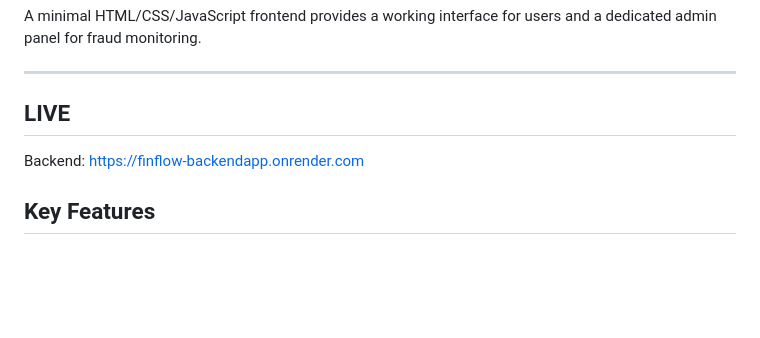
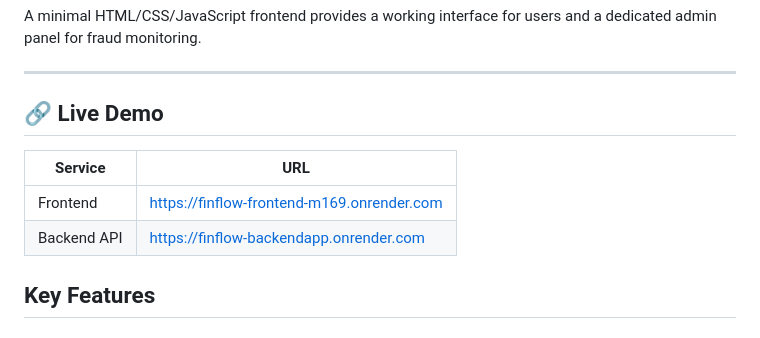
Before and after one commit to abhinavasd2005/FinFlow-, a Markdown page: README.md, the part around the change. Drawn GitHub-style; blank space fills up the shorter version.

```diff
--- a/README.md
+++ b/README.md
@@ -19,8 +19,13 @@ The project was built to demonstrate backend engineering depth — specifically
 A minimal HTML/CSS/JavaScript frontend provides a working interface for users and a dedicated admin panel for fraud monitoring.
 
 ---
-## LIVE
-Backend: https://finflow-backendapp.onrender.com
+## 🔗 Live Demo
+
+| Service | URL |
+|---|---|
+| Frontend | https://finflow-frontend-m169.onrender.com |
+| Backend API | https://finflow-backendapp.onrender.com |
+
 
 ## Key Features
 
```
